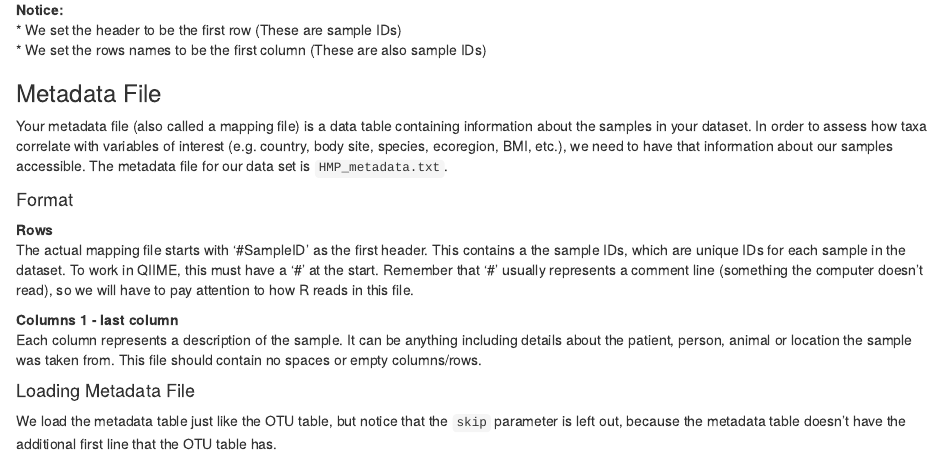
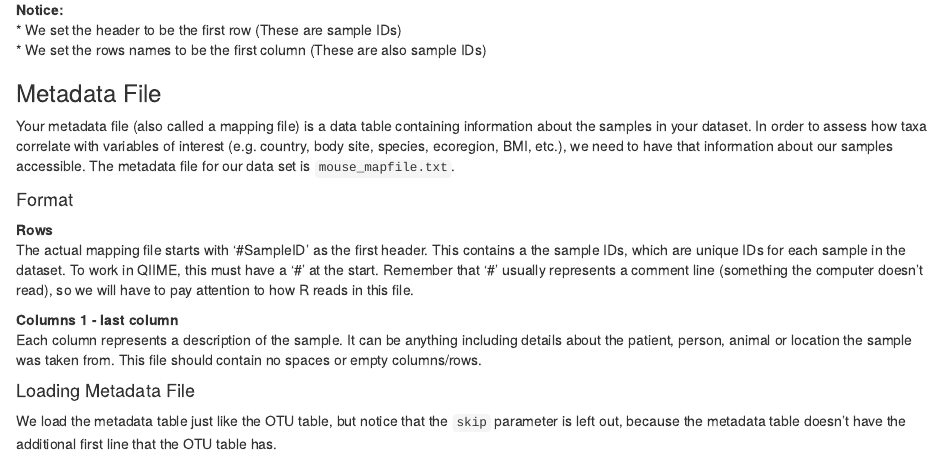
Before and after one commit to BinxiePeterson/QIIME_data_R, an R Markdown document (QIIIME_in_R.rmd): the page in a window 1100 px wide, from 2820 px down. Rendered offline with R 4.5, knitr and Pandoc, with nearby package versions; some code elsewhere in the file could not run offline; common packages that the code uses without loading them are loaded.

```diff
--- a/QIIIME_in_R.rmd
+++ b/QIIIME_in_R.rmd
@@ -137,7 +137,7 @@
 * We set the rows names to be the first column (These are also sample IDs)
 
 ### Metadata File
-Your metadata file (also called a mapping file) is a data table containing information about the samples in your dataset. In order to assess how taxa correlate with variables of interest (e.g. country, body site, species, ecoregion, BMI, etc.), we need to have that information about our samples accessible. The metadata file for our data set is `HMP_metadata.txt`.
+Your metadata file (also called a mapping file) is a data table containing information about the samples in your dataset. In order to assess how taxa correlate with variables of interest (e.g. country, body site, species, ecoregion, BMI, etc.), we need to have that information about our samples accessible. The metadata file for our data set is `mouse_mapfile.txt`.
 
 #### Format
 **Rows**
```
